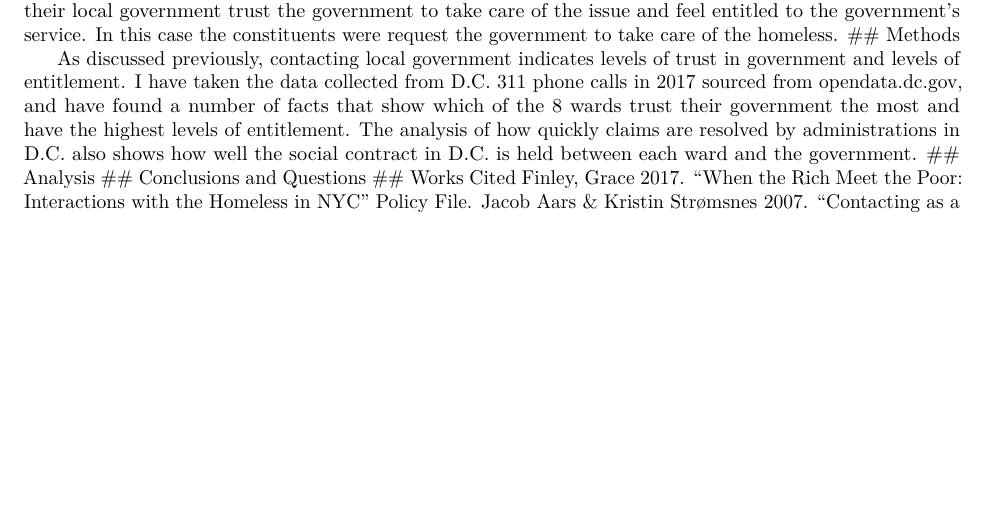
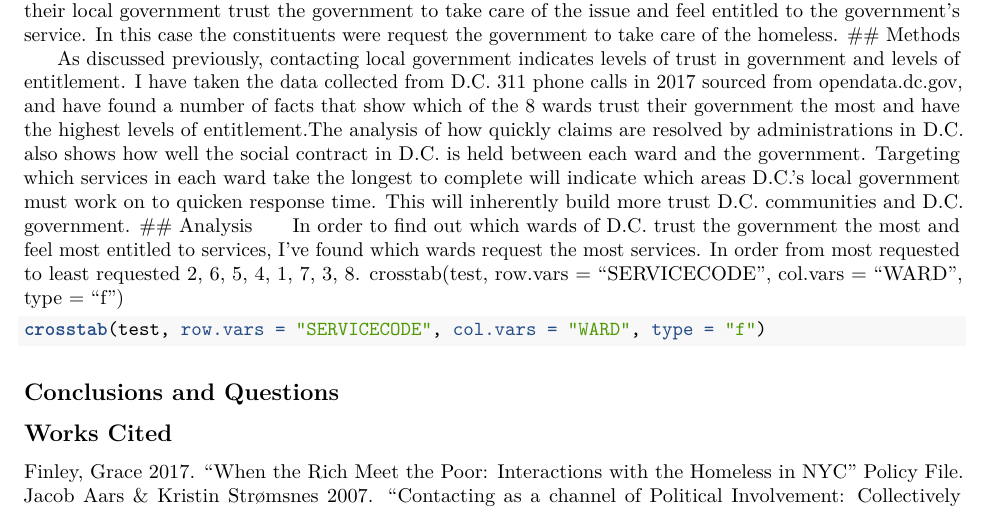
Before and after one commit to jamiealexx/alexanderjamierepo, an R Markdown document (GOVT496_paper.Rmd): part of page 2 of 2 before the commit and part of page 2 of 3 after it, cut so that both start at the same text, the shorter picture padded with empty space. Rendered offline with R 4.5, knitr and Pandoc, then LaTeX, with nearby package versions; the code chunks are not run, so their results and figures are left out.

Commit message:
Analysis

````diff
--- a/GOVT496_paper.Rmd
+++ b/GOVT496_paper.Rmd
@@ -23,8 +23,15 @@ _This paper presents analysis between the relationship citizens in Washington D.
 &nbsp;&nbsp;&nbsp;&nbsp;&nbsp;In support of the social contract, O'Brien's (2016) research suggests that 311 requests are associated with territorial incentives that benefit the individual and the community as a whole. For example, an individual notices cars driving through a four way stop because the stop sign is either missing or unreadable. The territorial individual files a claim through the 311 system. When the sign is replaced, drivers in this area are more cautious at the four way stop. The individual who filed the claim is now safer in his community as well as the other people who live and drive in this area. This example demonstrates the social contract's fulfillment as well.
 &nbsp;&nbsp;&nbsp;&nbsp;&nbsp;Some interesting research has been done in regards to 311 request systems. A study done by Finley (2017) using New York City's over 20 million service requests in 2017 shows attitudes residents have towards the homeless. In NYC, unlike D.C. 311 services include reporting people who are homeless. Finely found two traits to reports of homelessness. The first was an act of humanity; people would report an individual as homeless to help them find the resources they need to survive. The second was less humane in that people would report the homeless to escort them out of their neighbor and into an asylum. Two opposing views of homeless are demonstrated but both support a theory explained earlier- individuals who request service of their local government trust the government to take care of the issue and feel entitled to the government's service. In this case the constituents were request the government to take care of the homeless.
 ## Methods
-&nbsp;&nbsp;&nbsp;&nbsp;&nbsp;As discussed previously, contacting local government indicates levels of trust in government and levels of entitlement. I have taken the data collected from D.C. 311 phone calls in 2017 sourced from opendata.dc.gov, and have found a number of facts that show which of the 8 wards trust their government the most and have the highest levels of entitlement. The analysis of how quickly claims are resolved by administrations in D.C. also shows how well the social contract in D.C. is held between each ward and the government.
+&nbsp;&nbsp;&nbsp;&nbsp;&nbsp;As discussed previously, contacting local government indicates levels of trust in government and levels of entitlement. I have taken the data collected from D.C. 311 phone calls in 2017 sourced from opendata.dc.gov, and have found a number of facts that show which of the 8 wards trust their government the most and have the highest levels of entitlement.The analysis of how quickly claims are resolved by administrations in D.C. also shows how well the social contract in D.C. is held between each ward and the government. Targeting which services in each ward take the longest to complete will indicate which areas D.C.'s local government must work on to quicken response time. This will inherently build more trust D.C. communities and D.C. government.
 ## Analysis
+&nbsp;&nbsp;&nbsp;&nbsp;&nbsp;In order to find out which wards of D.C. trust the government the most and feel most entitled to services, I've found which wards request the most services. In order from most requested to least requested 2, 6, 5, 4, 1, 7, 3, 8.
+crosstab(test, row.vars = "SERVICECODE", col.vars = "WARD", type = "f")
+```{r}
+crosstab(test, row.vars = "SERVICECODE", col.vars = "WARD", type = "f")
+```
+
+
 ## Conclusions and Questions
 ## Works Cited
 Finley, Grace 2017. "When the Rich Meet the Poor: Interactions with the Homeless in NYC" Policy File.
````
